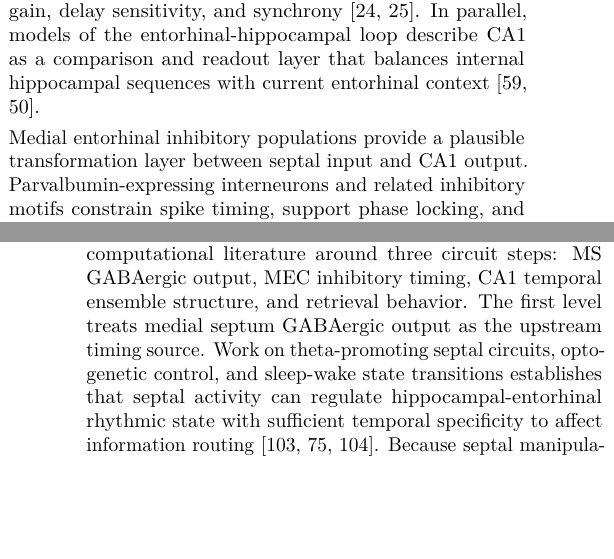
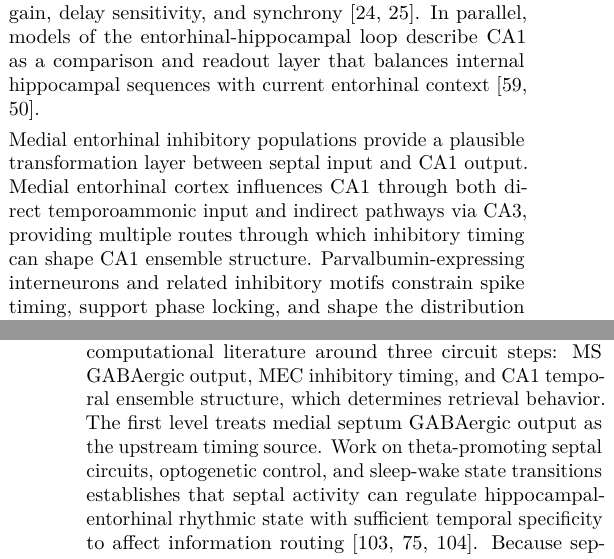
Before and after one commit to GilRaitses/neuro, a LaTeX document (Whitepaper Draft/Latex/Raitses_SeptalGABAergicTiming_2026.tex, which reads Whitepaper Draft/Latex/Sections/02_background.tex, Whitepaper Draft/Latex/Sections/04_proposed_approach.tex): two parts of the columns of pages 1 and 2 of 6 before the commit and two parts of the columns of pages 1 and 2 of 7 after it, joined at a grey line, cut so that both start at the same text, the shorter picture padded with empty space. Compiled offline with pdfLaTeX.

Commit message:
Update whitepaper circuit language

```diff
--- a/Whitepaper Draft/Latex/Sections/02_background.tex
+++ b/Whitepaper Draft/Latex/Sections/02_background.tex
@@ -6,4 +6,4 @@ At the CA1 output stage, the active memory state is not fully captured by firing
 
 The medial entorhinal cortex provides a major route through which spatial and contextual information reaches CA1. The temporoammonic pathway supplies direct entorhinal input to distal CA1 dendrites, where local inhibition can regulate gain, delay sensitivity, and synchrony \cite{arxiv240910460,arxiv240910431}. In parallel, models of the entorhinal-hippocampal loop describe CA1 as a comparison and readout layer that balances internal hippocampal sequences with current entorhinal context \cite{arxiv250112615,arxiv200611975}.
 
-Medial entorhinal inhibitory populations provide a plausible transformation layer between septal input and CA1 output. Parvalbumin-expressing interneurons and related inhibitory motifs constrain spike timing, support phase locking, and shape the distribution of neural responses in recurrent circuits \cite{arxiv160903622,arxiv220910634,arxiv240517745}. Septal GABAergic projections can therefore be treated as an upstream timing source, medial entorhinal inhibitory microcircuits as the local timing transformation, CA1 temporal ensemble organization as the retrieval readout, and retrieval behavior as the downstream expression of that circuit sequence.
+Medial entorhinal inhibitory populations provide a plausible transformation layer between septal input and CA1 output. Medial entorhinal cortex influences CA1 through both direct temporoammonic input and indirect pathways via CA3, providing multiple routes through which inhibitory timing can shape CA1 ensemble structure. Parvalbumin-expressing interneurons and related inhibitory motifs constrain spike timing, support phase locking, and shape the distribution of neural responses in recurrent circuits \cite{arxiv160903622,arxiv220910634,arxiv240517745}. Septal GABAergic projections can therefore be treated as an upstream timing source, medial entorhinal inhibitory microcircuits as the local timing transformation, CA1 temporal ensemble organization as the retrieval readout, and retrieval behavior as the downstream expression of that circuit sequence.
--- a/Whitepaper Draft/Latex/Sections/04_proposed_approach.tex
+++ b/Whitepaper Draft/Latex/Sections/04_proposed_approach.tex
@@ -1,6 +1,6 @@
 \section{Proposed Approach}
 
-The proposed analysis synthesizes the retrieved circuit and computational literature around three circuit steps: MS GABAergic output, MEC inhibitory timing, CA1 temporal ensemble structure, and retrieval behavior. The first level treats medial septum GABAergic output as the upstream timing source. Work on theta-promoting septal circuits, optogenetic control, and sleep-wake state transitions establishes that septal activity can regulate hippocampal-entorhinal rhythmic state with sufficient temporal specificity to affect information routing \cite{arxiv151001100,arxiv221113591,arxiv250904454}. Because septal manipulation can also influence locomotion and arousal, those effects must be separated from retrieval-specific mechanisms \cite{arxiv181200625,arxiv210812261}.
+The proposed analysis synthesizes the retrieved circuit and computational literature around three circuit steps: MS GABAergic output, MEC inhibitory timing, and CA1 temporal ensemble structure, which determines retrieval behavior. The first level treats medial septum GABAergic output as the upstream timing source. Work on theta-promoting septal circuits, optogenetic control, and sleep-wake state transitions establishes that septal activity can regulate hippocampal-entorhinal rhythmic state with sufficient temporal specificity to affect information routing \cite{arxiv151001100,arxiv221113591,arxiv250904454}. Because septal manipulation can also influence locomotion and arousal, those effects must be separated from retrieval-specific mechanisms \cite{arxiv181200625,arxiv210812261}.
 
 The second level treats medial entorhinal inhibitory microcircuits as the transformation layer. The key question is whether septal GABAergic input changes the timing of local inhibitory populations that regulate entorhinal output. Parvalbumin-related and recurrent inhibitory motifs are relevant because they can narrow spike windows, normalize response distributions, and accelerate adaptation to changing input statistics \cite{arxiv160903622,arxiv220910634,arxiv240517745}. This level isolates timing as the controlled variable. Evidence that only firing rate or nonspecific excitability changes would not be sufficient.
 
```
Also changed, not shown: Whitepaper Draft/Latex/Sections/01_motivation_gap.tex (+1 -1 lines), Whitepaper Draft/Latex/Sections/05_outcomes_significance.tex (+1 -1 lines), Whitepaper Draft/Latex/Raitses_SeptalGABAergicTiming_2026.pdf.
